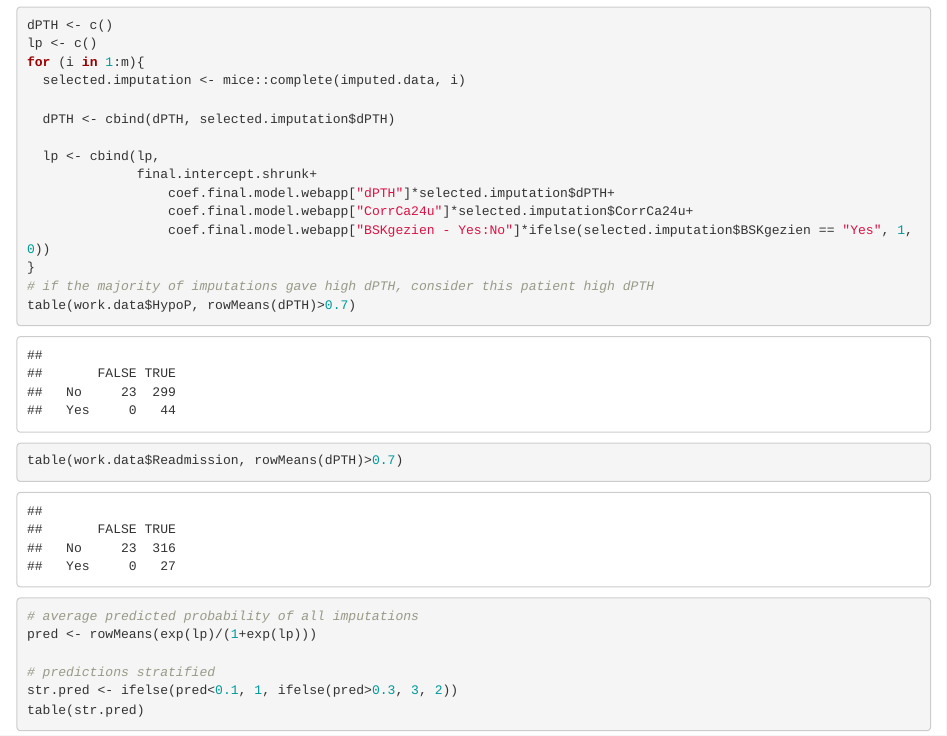
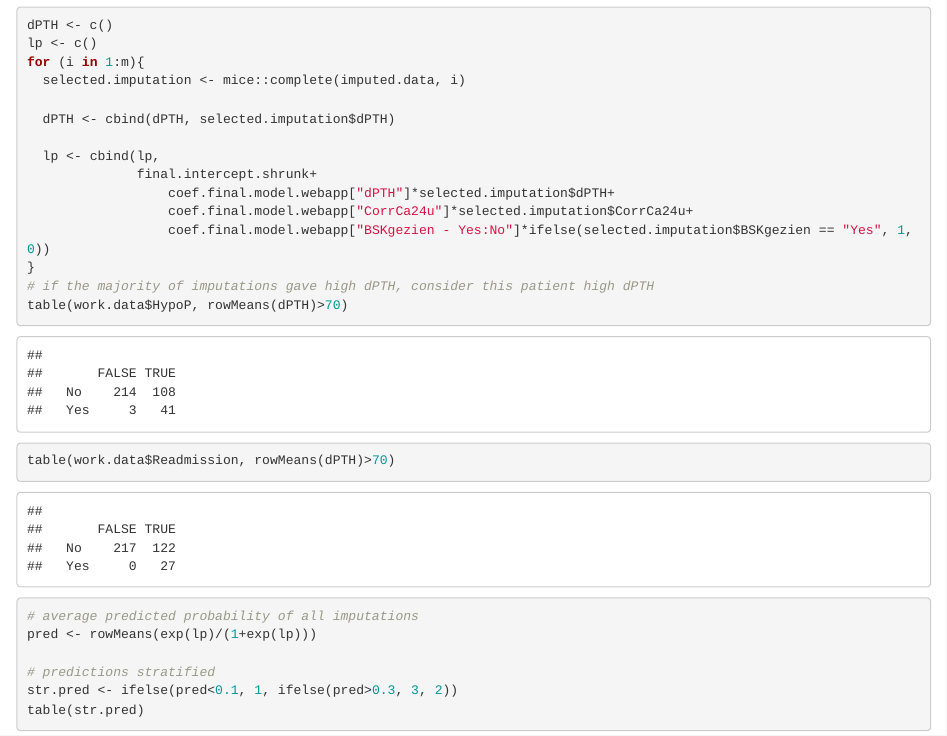
Before and after one commit to CHMMaas/PredictionHypoparathyroidism, an R Markdown document (Development/Code/Analysis.Rmd): the page in a window 1100 px wide, from 12300 px down. The pictures show the output file Development/Code/Analysis.html that the author committed with the source, opened offline.

Commit message:
Fix Supplemental Table 3

```diff
--- a/Development/Code/Analysis.Rmd
+++ b/Development/Code/Analysis.Rmd
@@ -466,8 +466,8 @@ for (i in 1:m){
                   coef.final.model.webapp["BSKgezien - Yes:No"]*ifelse(selected.imputation$BSKgezien == "Yes", 1, 0))
 }
 # if the majority of imputations gave high dPTH, consider this patient high dPTH
-table(work.data$HypoP, rowMeans(dPTH)>0.7)
-table(work.data$Readmission, rowMeans(dPTH)>0.7)
+table(work.data$HypoP, rowMeans(dPTH)>70)
+table(work.data$Readmission, rowMeans(dPTH)>70)
 
 # average predicted probability of all imputations
 pred <- rowMeans(exp(lp)/(1+exp(lp)))
```
Also changed, not shown: Development/Code/Analysis.html, Development/Results/flexibility.xlsx, Development/Results/functional.form.xlsx, Development/Results/model.xlsx, 1 other file.
